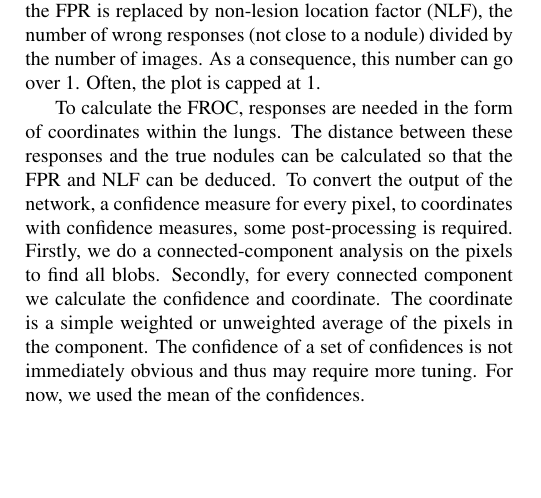
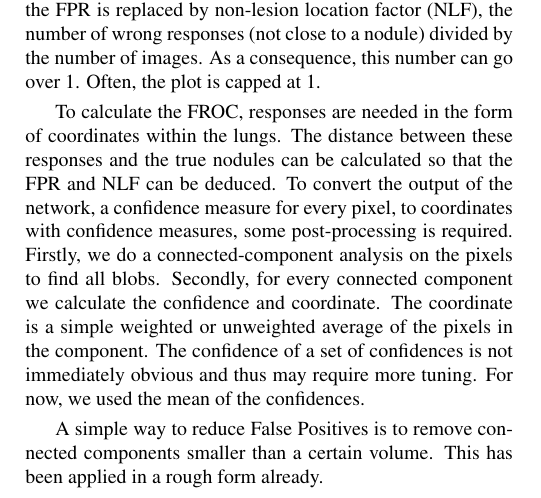
Before and after one commit to LucNies/luna-2016, a LaTeX paper (reports/candidates-report.tex): part of one column of page 2 of 4, cut so that both start at the same text, the shorter picture padded with empty space. Compiled offline with pdfLaTeX.

Commit message:
Added one line to FROC

```diff
--- a/reports/candidates-report.tex
+++ b/reports/candidates-report.tex
@@ -130,6 +130,8 @@ An often used measure for analysing the results of a nodule detection task is FR
 FROC extends the ROC measure by allowing for free responses as opposed to simple classification. Since not every lung contains a nodule and some contain multiple nodules, it is not known how many nodules there are. To compensate, the FPR is replaced by non-lesion location factor (NLF), the number of wrong responses (not close to a nodule) divided by the number of images. As a consequence, this number can go over 1. Often, the plot is capped at 1.
 
 To calculate the FROC, responses are needed in the form of coordinates within the lungs. The distance between these responses and the true nodules can be calculated so that the FPR and NLF can be deduced. To convert the output of the network, a confidence measure for every pixel, to coordinates with confidence measures, some post-processing is required. Firstly, we do a connected-component analysis on the pixels to find all blobs. Secondly, for every connected component we calculate the confidence and coordinate. The coordinate is a simple weighted or unweighted average of the pixels in the component. The confidence of a set of confidences is not immediately obvious and thus may require more tuning. For now, we used the mean of the confidences.
+
+A simple way to reduce False Positives is to remove connected components smaller than a certain volume. This has been applied in a rough form already.
 \subsection{Extracting candidates using Laplacian of Gaussian}
 We used a second approach for detection lung nodule candidates which is the more conventional approach of using their blob-like structure. The first step is applying the lung segmentation as a mask on the lung CT images to reduce the search space to the actual lungs. The algorithm for the actual candidate detection is as follows:
 
```
